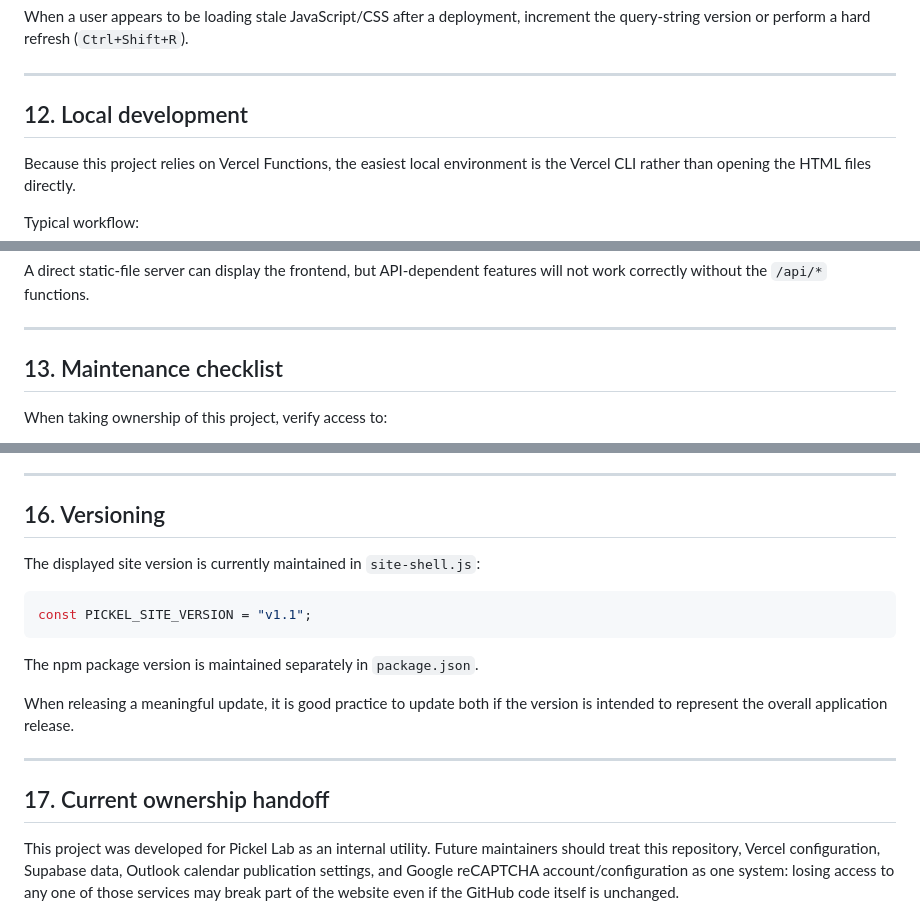
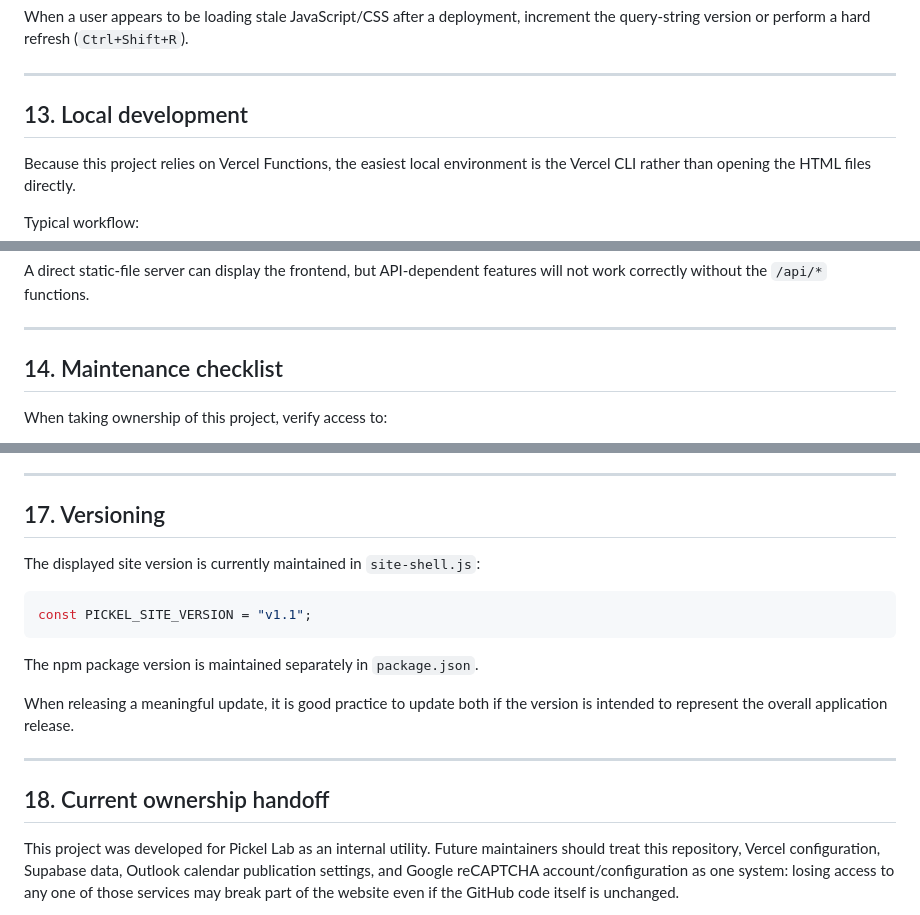
Before and after one commit to Joe-Lin2002/pickel_lab_toolkits, a Markdown page: README.md, 3 parts joined by grey strips. GitHub-like rendering.

```diff
--- a/README.md
+++ b/README.md
@@ -466,7 +495,7 @@ When a user appears to be loading stale JavaScript/CSS after a deployment, incre
 
 ---
 
-## 12. Local development
+## 13. Local development
 
 Because this project relies on Vercel Functions, the easiest local environment is the Vercel CLI rather than opening the HTML files directly.
 
@@ -483,7 +512,7 @@ A direct static-file server can display the frontend, but API-dependent features
 
 ---
 
-## 13. Maintenance checklist
+## 14. Maintenance checklist
 
 When taking ownership of this project, verify access to:
 
@@ -587,7 +620,7 @@ Other important rules:
 
 ---
 
-## 16. Versioning
+## 17. Versioning
 
 The displayed site version is currently maintained in `site-shell.js`:
 
@@ -601,7 +634,7 @@ When releasing a meaningful update, it is good practice to update both if the ve
 
 ---
 
-## 17. Current ownership handoff
+## 18. Current ownership handoff
 
 This project was developed for Pickel Lab as an internal utility. Future maintainers should treat this repository, Vercel configuration, Supabase data, Outlook calendar publication settings, and Google reCAPTCHA account/configuration as one system: losing access to any one of those services may break part of the website even if the GitHub code itself is unchanged.
 
```
Also changed, not shown: other parts of README.md (+37 -4 lines).
